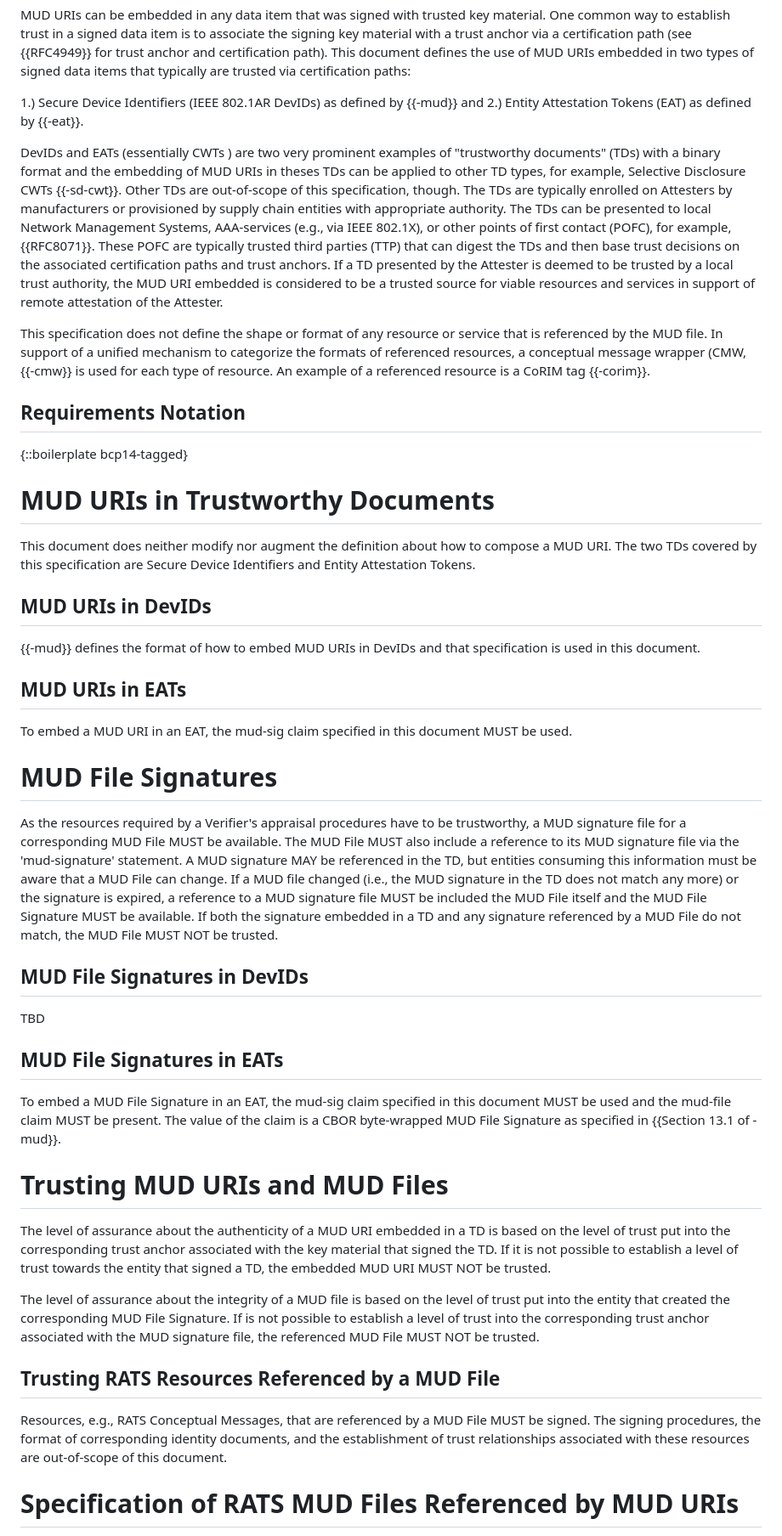
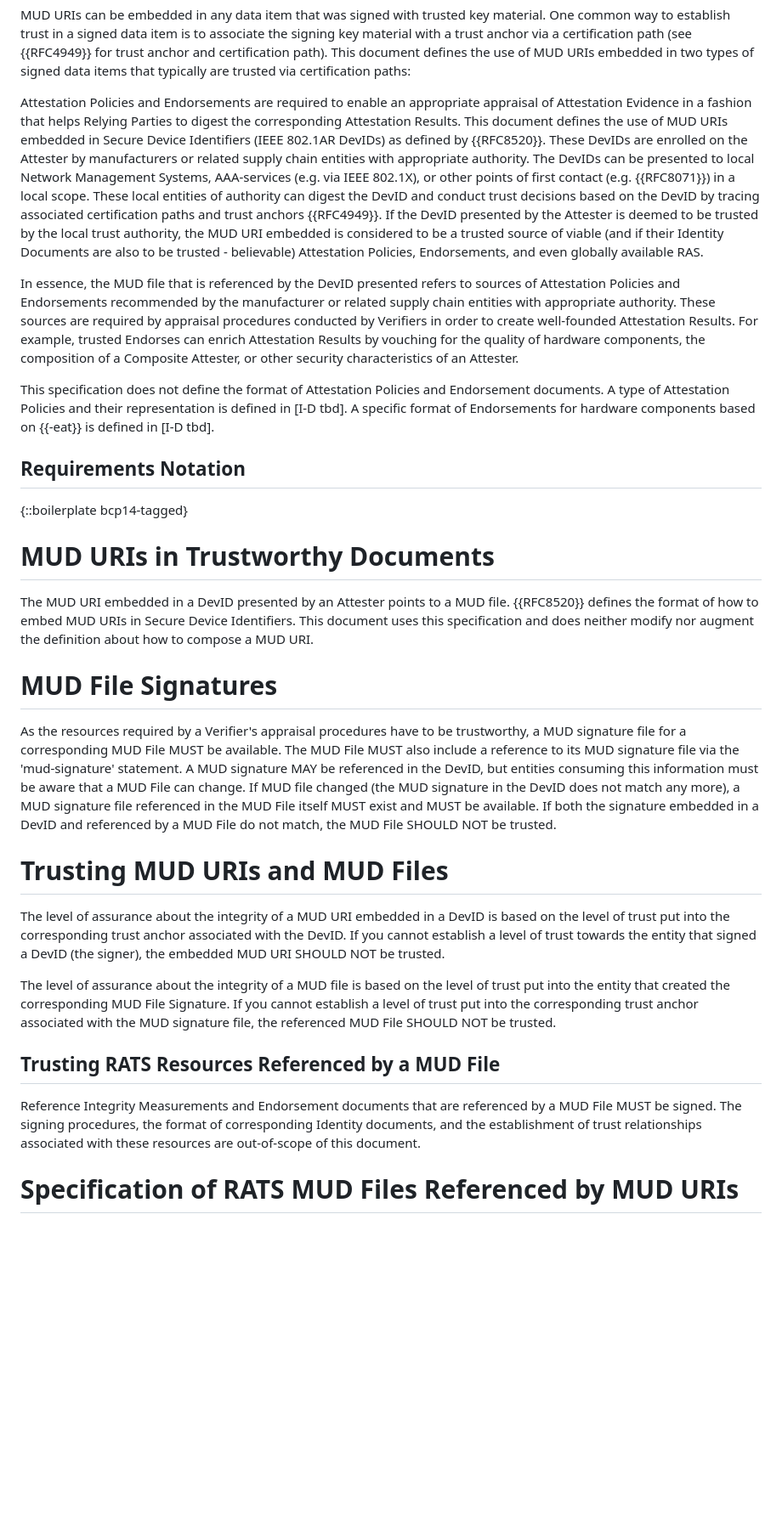
Before and after one commit to ietf-rats/draft-birkholz-rats-mud, a Markdown page: draft-birkholz-rats-mud.md, the part around one of its changes. Shown at 85% size. GitHub-like rendering; blank space fills up the shorter version.

```diff
--- a/draft-birkholz-rats-mud.md
+++ b/draft-birkholz-rats-mud.md
@@ -70,19 +68,20 @@ MUD URIs can be embedded in any data item that was signed with trusted key mater
 One common way to establish trust in a signed data item is to associate the signing key material with a trust anchor via a certification path (see {{RFC4949}} for trust anchor and certification path).
 This document defines the use of MUD URIs embedded in two types of signed data items that typically are trusted via certification paths:
 
-1.) Secure Device Identifiers (IEEE 802.1AR DevIDs) as defined by {{-mud}} and
-2.) Entity Attestation Tokens (EAT) as defined by {{-eat}}.
+Attestation Policies and Endorsements are required to enable an appropriate appraisal of Attestation Evidence in a fashion that helps Relying Parties to digest the corresponding Attestation Results.
+This document defines the use of MUD URIs embedded in Secure Device Identifiers (IEEE 802.1AR DevIDs) as defined by {{RFC8520}}.
+These DevIDs are enrolled on the Attester by manufacturers or related supply chain entities with appropriate authority.
+The DevIDs can be presented to local Network Management Systems, AAA-services (e.g. via IEEE 802.1X), or other points of first contact (e.g. {{RFC8071}}) in a local scope.
+These local entities of authority can digest the DevID and conduct trust decisions based on the DevID by tracing associated certification paths and trust anchors {{RFC4949}}.
+If the DevID presented by the Attester is deemed to be trusted by the local trust authority, the MUD URI embedded is considered to be a trusted source of viable (and if their Identity Documents are also to be trusted - believable) Attestation Policies, Endorsements, and even globally available RAS.
 
-DevIDs and EATs (essentially CWTs ) are two very prominent examples of "trustworthy documents" (TDs) with a binary format and the embedding of MUD URIs in theses TDs can be applied to other TD types, for example, Selective Disclosure CWTs {{-sd-cwt}}.
-Other TDs are out-of-scope of this specification, though.
-The TDs are typically enrolled on Attesters by manufacturers or provisioned by supply chain entities with appropriate authority.
-The TDs can be presented to local Network Management Systems, AAA-services (e.g., via IEEE 802.1X), or other points of first contact (POFC), for example, {{RFC8071}}.
-These POFC are typically trusted third parties (TTP) that can digest the TDs and then base trust decisions on the associated certification paths and trust anchors.
-If a TD presented by the Attester is deemed to be trusted by a local trust authority, the MUD URI embedded is considered to be a trusted source for viable resources and services in support of remote attestation of the Attester.
+In essence, the MUD file that is referenced by the DevID presented refers to sources of Attestation Policies and Endorsements recommended by the manufacturer or related supply chain entities with appropriate authority.
+These sources are required by appraisal procedures conducted by Verifiers in order to create well-founded Attestation Results.
+For example, trusted Endorses can enrich Attestation Results by vouching for the quality of hardware components, the composition of a Composite Attester, or other security characteristics of an Attester.
 
-This specification does not define the shape or format of any resource or service that is referenced by the MUD file.
-In support of a unified mechanism to categorize the formats of referenced resources, a conceptual message wrapper (CMW, {{-cmw}} is used for each type of resource.
-An example of a referenced resource is a CoRIM tag {{-corim}}.
+This specification does not define the format of Attestation Policies and Endorsement documents.
+A type of Attestation Policies and their representation is defined in [I-D tbd].
+A specific format of Endorsements for hardware components based on {{-eat}} is defined in [I-D tbd].
 
 ## Requirements Notation
 
@@ -90,46 +89,29 @@ An example of a referenced resource is a CoRIM tag {{-corim}}.
 
 # MUD URIs in Trustworthy Documents
 
-This document does neither modify nor augment the definition about how to compose a MUD URI.
-The two TDs covered by this specification are Secure Device Identifiers and Entity Attestation Tokens.
-
-## MUD URIs in DevIDs
-
-{{-mud}} defines the format of how to embed MUD URIs in DevIDs and that specification is used in this document.
-
-## MUD URIs in EATs
-
-To embed a MUD URI in an EAT, the mud-sig claim specified in this document MUST be used.
+The MUD URI embedded in a DevID presented by an Attester points to a MUD file.
+{{RFC8520}} defines the format of how to embed MUD URIs in Secure Device Identifiers.
+This document uses this specification and does neither modify nor augment the definition about how to compose a MUD URI.
 
 # MUD File Signatures
 
 As the resources required by a Verifier's appraisal procedures have to be trustworthy, a MUD signature file for a corresponding MUD File MUST be available.
 The MUD File MUST also include a reference to its MUD signature file via the 'mud-signature' statement.
-A MUD signature MAY be referenced in the TD, but entities consuming this information must be aware that a MUD File can change.
-If a MUD file changed (i.e., the MUD signature in the TD does not match any more) or the signature is expired, a reference to a MUD signature file MUST be included the MUD File itself and the MUD File Signature MUST be available.
-If both the signature embedded in a TD and any signature referenced by a MUD File do not match, the MUD File MUST NOT be trusted.
-
-## MUD File Signatures in DevIDs
-
-TBD
-
-## MUD File Signatures in EATs
-
-To embed a MUD File Signature in an EAT, the mud-sig claim specified in this document MUST be used and the mud-file claim MUST be present.
-The value of the claim is a CBOR byte-wrapped MUD File Signature as specified in {{Section 13.1 of -mud}}.
+A MUD signature MAY be referenced in the DevID, but entities consuming this information must be aware that a MUD File can change. If MUD file changed (the MUD signature in the DevID does not match any more), a MUD signature file referenced in the MUD File itself MUST exist and MUST be available.
+If both the signature embedded in a DevID and referenced by a MUD File do not match, the MUD File SHOULD NOT be trusted.
 
 # Trusting MUD URIs and MUD Files
 
-The level of assurance about the authenticity of a MUD URI embedded in a TD is based on the level of trust put into the corresponding trust anchor associated with the key material that signed the TD.
-If it is not possible to establish a level of trust towards the entity that signed a TD, the embedded MUD URI MUST NOT be trusted.
+The level of assurance about the integrity of a MUD URI embedded in a DevID is based on the level of trust put into the corresponding trust anchor associated with the DevID.
+If you cannot establish a level of trust towards the entity that signed a DevID (the signer), the embedded MUD URI SHOULD NOT be trusted.
 
 The level of assurance about the integrity of a MUD file is based on the level of trust put into the entity that created the corresponding MUD File Signature.
-If is not possible to establish a level of trust into the corresponding trust anchor associated with the MUD signature file, the referenced MUD File MUST NOT be trusted.
+If you cannot establish a level of trust put into the corresponding trust anchor associated with the MUD signature file, the referenced MUD File SHOULD NOT be trusted.
 
 ## Trusting RATS Resources Referenced by a MUD File
 
-Resources, e.g., RATS Conceptual Messages, that are referenced by a MUD File MUST be signed.
-The signing procedures, the format of corresponding identity documents, and the establishment of trust relationships associated with these resources are out-of-scope of this document.
+Reference Integrity Measurements and Endorsement documents that are referenced by a MUD File MUST be signed.
+The signing procedures, the format of corresponding Identity documents, and the establishment of trust relationships associated with these resources are out-of-scope of this document.
 
 # Specification of RATS MUD Files Referenced by MUD URIs
 
```
Also changed, not shown: other parts of draft-birkholz-rats-mud.md (+5 -7 lines).
